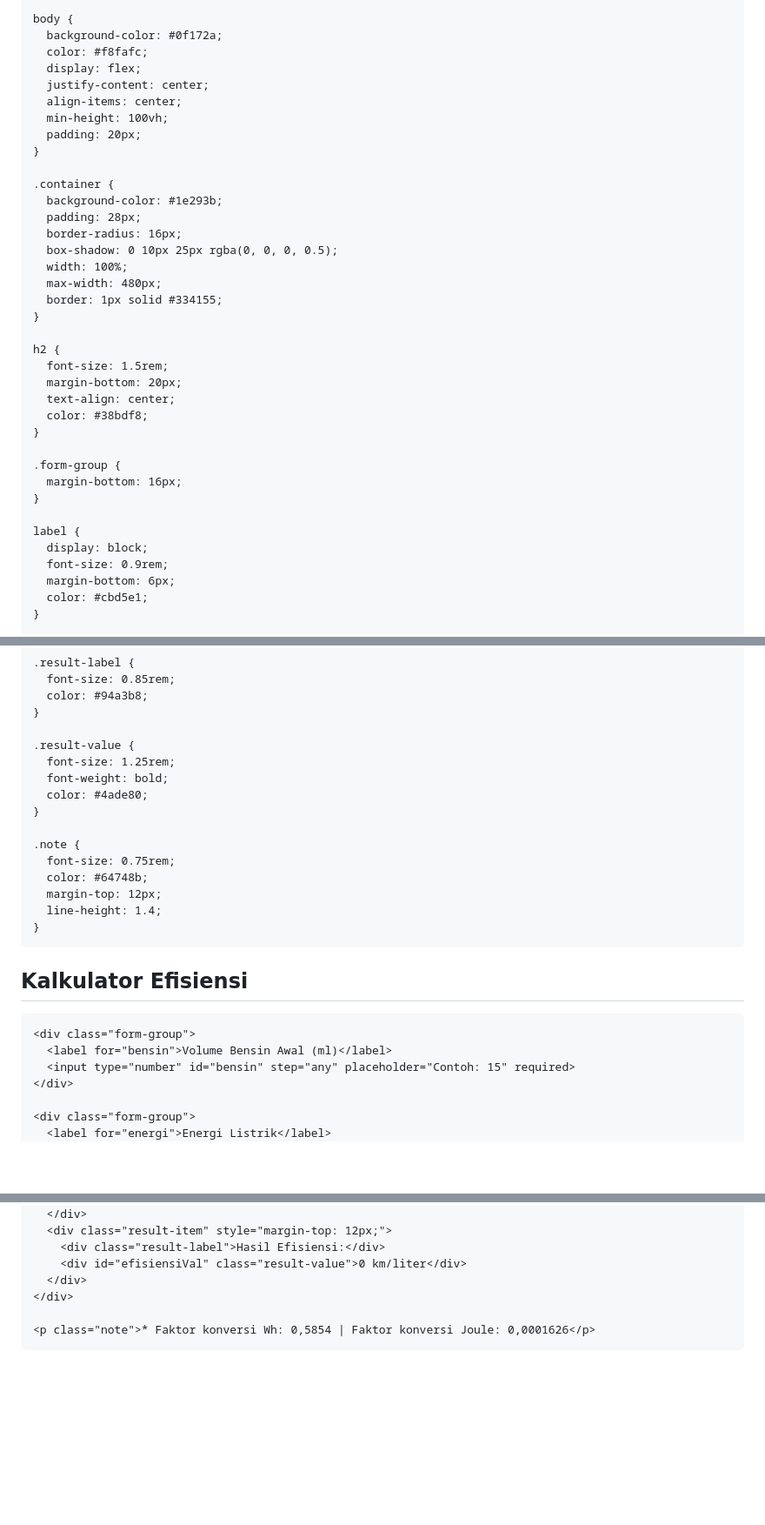
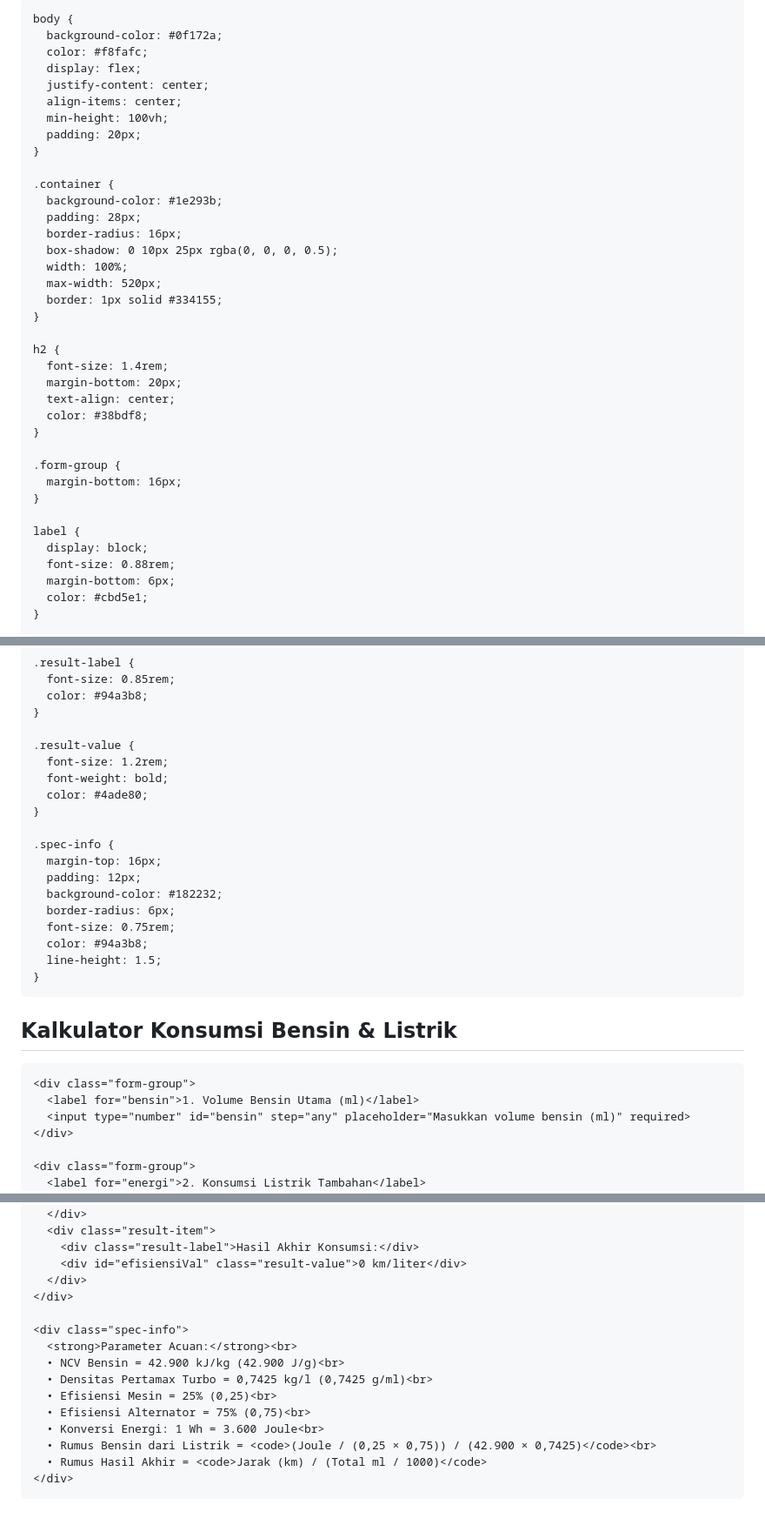
Before and after one commit to daftarakun113-afk/Perhitungan-2, a Markdown page: README.md, 3 parts joined by grey strips. Shown at 87% size. Drawn GitHub-style; blank space fills up the shorter version.

```diff
--- a/README.md
+++ b/README.md
@@ -3,7 +3,7 @@
 <head>
   <meta charset="UTF-8">
   <meta name="viewport" content="width=device-width, initial-scale=1.0">
-  <title>Kalkulator Efisiensi Bensin & Energi</title>
+  <title>Kalkulator Konsumsi Bensin & Energi Listrik</title>
   <style>
     * {
       box-sizing: border-box;
@@ -28,12 +28,12 @@
       border-radius: 16px;
       box-shadow: 0 10px 25px rgba(0, 0, 0, 0.5);
       width: 100%;
-      max-width: 480px;
+      max-width: 520px;
       border: 1px solid #334155;
     }
 
     h2 {
-      font-size: 1.5rem;
+      font-size: 1.4rem;
       margin-bottom: 20px;
       text-align: center;
       color: #38bdf8;
@@ -45,7 +45,7 @@
 
     label {
       display: block;
-      font-size: 0.9rem;
+      font-size: 0.88rem;
       margin-bottom: 6px;
       color: #cbd5e1;
     }
@@ -117,29 +117,32 @@
     }
 
     .result-value {
-      font-size: 1.25rem;
+      font-size: 1.2rem;
       font-weight: bold;
       color: #4ade80;
     }
 
-    .note {
+    .spec-info {
+      margin-top: 16px;
+      padding: 12px;
+      background-color: #182232;
+      border-radius: 6px;
       font-size: 0.75rem;
-      color: #64748b;
-      margin-top: 12px;
-      line-height: 1.4;
+      color: #94a3b8;
+      line-height: 1.5;
     }
   </style>
 </head>
 <body>
 
   <div class="container">
-    <h2>Kalkulator Efisiensi</h2>
+    <h2>Kalkulator Konsumsi Bensin & Listrik</h2>
 
     <div class="form-group">
-      <label for="bensin">Volume Bensin Awal (ml)</label>
-      <input type="number" id="bensin" step="any" placeholder="Contoh: 15" required>
+      <label for="bensin">1. Volume Bensin Utama (ml)</label>
+      <input type="number" id="bensin" step="any" placeholder="Masukkan volume bensin (ml)" required>
     </div>
 
     <div class="form-group">
-      <label for="energi">Energi Listrik</label>
+      <label for="energi">2. Konsumsi Listrik Tambahan</label>
       <div class="input-wrapper">
@@ -164,42 +179,66 @@
         <div id="totalBensinVal" class="result-value">0 ml</div>
       </div>
-      <div class="result-item" style="margin-top: 12px;">
-        <div class="result-label">Hasil Efisiensi:</div>
+      <div class="result-item">
+        <div class="result-label">Hasil Akhir Konsumsi:</div>
         <div id="efisiensiVal" class="result-value">0 km/liter</div>
       </div>
     </div>
 
-    <p class="note">* Faktor konversi Wh: 0,5854 | Faktor konversi Joule: 0,0001626</p>
+    <div class="spec-info">
+      <strong>Parameter Acuan:</strong><br>
+      • NCV Bensin = 42.900 kJ/kg (42.900 J/g)<br>
+      • Densitas Pertamax Turbo = 0,7425 kg/l (0,7425 g/ml)<br>
+      • Efisiensi Mesin = 25% (0,25)<br>
+      • Efisiensi Alternator = 75% (0,75)<br>
+      • Konversi Energi: 1 Wh = 3.600 Joule<br>
+      • Rumus Bensin dari Listrik = <code>(Joule / (0,25 × 0,75)) / (42.900 × 0,7425)</code><br>
+      • Rumus Hasil Akhir = <code>Jarak (km) / (Total ml / 1000)</code>
+    </div>
   </div>
 
   <script>
     function hitung() {
-      const bensinAwal = parseFloat(document.getElementById('bensin').value);
-      const energi = parseFloat(document.getElementById('energi').value);
+      const bensinUtamaInput = parseFloat(document.getElementById('bensin').value);
+      const energiInput = parseFloat(document.getElementById('energi').value);
       const satuan = document.getElementById('satuanEnergi').value;
-      const jarak = parseFloat(document.getElementById('jarak').value);
+      const jarakInput = parseFloat(document.getElementById('jarak').value);
 
-      if (isNaN(bensinAwal) || isNaN(energi) || isNaN(jarak) || jarak <= 0) {
-        alert("Harap masukkan semua angka dengan benar!");
+      if (isNaN(bensinUtamaInput) || isNaN(energiInput) || isNaN(jarakInput) || jarakInput <= 0) {
+        alert("Mohon isi semua data dengan angka yang benar!");
         return;
       }
 
-      // 1. Rumus Total Volume Bensin
-      let konsumsiEnergiBensin = 0;
+      // Konstanta Parameter Spesifikasi
+      const ncv = 42900; // J/g
+      const densitas = 0.7425; // g/ml
+      const efisiensiMesin = 0.25;
+      const efisiensiAlternator = 0.75;
+
+      // 1. Volume Bensin Utama (ml) - Rasio Konversi 1
+      const bensinUtama = bensinUtamaInput * 1;
+
+      // 2. Konversi Wh ke Joule (1 Wh = 3600 Joule)
+      let joule = energiInput;
       if (satuan === 'Wh') {
-        konsumsiEnergiBensin = energi * 0.5854;
-      } else if (satuan === 'Joule') {
-        konsumsiEnergiBensin = energi * 0.0001626;
+        joule = energiInput * 3600;
       }
 
-      const totalBensin = bensinAwal + konsumsiEnergiBensin;
+      // 3. Konsumsi Listrik Tambahan ke Setara Bensin (ml) dari Joule
+      const bensinSetaraListrik = (joule / (efisiensiMesin * efisiensiAlternator)) / (ncv * densitas);
 
-      // 2. Rumus Hasil Efisiensi (km/l)
-      const hasilEfisiensi = (jarak * 1000) / totalBensin;
+      // 4. Total Volume Bensin Konsumsi (ml)
+      const totalBensinMl = bensinUtama + bensinSetaraListrik;
 
-      // Tampilkan Hasil
-      document.getElementById('totalBensinVal').innerText = totalBensin.toLocaleString('id-ID', { maximumFractionDigits: 3 }) + ' ml';
-      document.getElementById('efisiensiVal').innerText = hasilEfisiensi.toLocaleString('id-ID', { maximumFractionDigits: 2 }) + ' km/liter';
+      // 5. Hasil Akhir Konsumsi: Jarak (km) / (Total ml / 1000)
+      const totalBensinLiter = totalBensinMl / 1000;
+      const hasilAkhirKonsumsi = jarakInput / totalBensinLiter;
+
+      // Tampilkan Hasil Perhitungan
+      document.getElementById('bensinUtamaVal').innerText = bensinUtama.toLocaleString('id-ID', { maximumFractionDigits: 3 }) + ' ml';
+      document.getElementById('jouleVal').innerText = joule.toLocaleString('id-ID', { maximumFractionDigits: 2 }) + ' Joule';
+      document.getElementById('setaraBensinVal').innerText = bensinSetaraListrik.toLocaleString('id-ID', { maximumFractionDigits: 4 }) + ' ml';
+      document.getElementById('totalBensinVal').innerText = totalBensinMl.toLocaleString('id-ID', { maximumFractionDigits: 3 }) + ' ml (' + totalBensinLiter.toLocaleString('id-ID', { maximumFractionDigits: 5 }) + ' liter)';
+      document.getElementById('efisiensiVal').innerText = hasilAkhirKonsumsi.toLocaleString('id-ID', { maximumFractionDigits: 2 }) + ' km/liter';
 
       document.getElementById('hasil').style.display = 'block';
     }
```
Also changed, not shown: other parts of README.md (+17 -5 lines).
